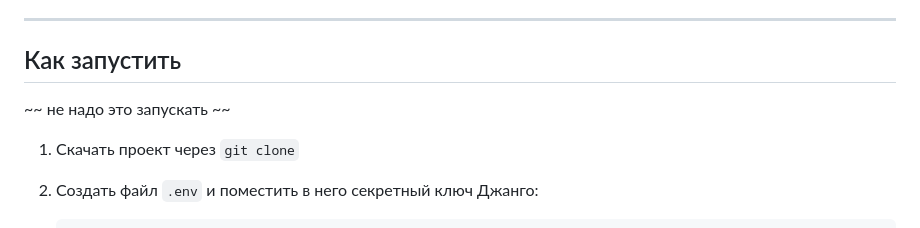
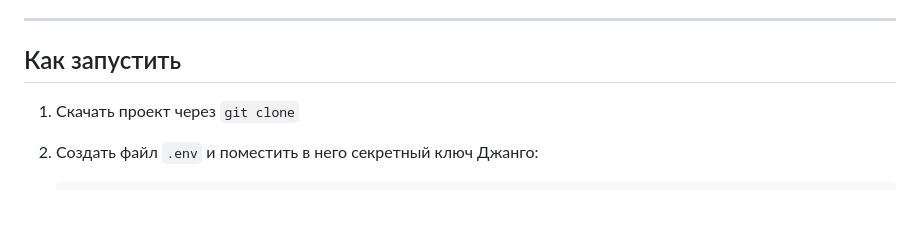
Before and after one commit to jiezzzzzzz/one-time-note-service, a Markdown page: README.md, the part around the change. Drawn GitHub-style; blank space fills up the shorter version.

```diff
--- a/README.md
+++ b/README.md
@@ -55,7 +55,6 @@
 
 ## Как запустить
 
- ~~ не надо это запускать  ~~
 
  1. Скачать проект через <code>git clone</code>
 
```
